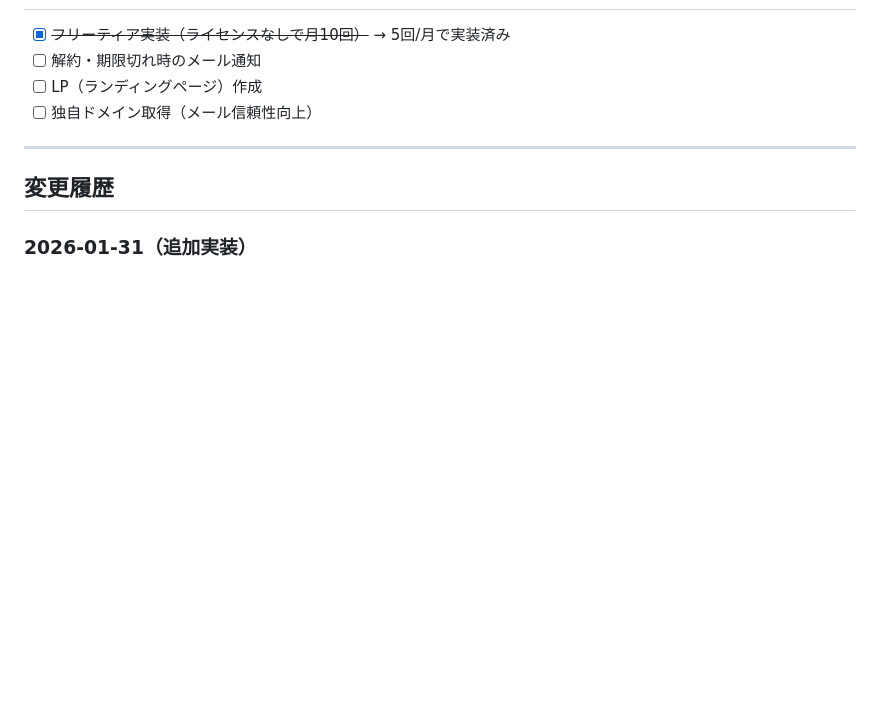
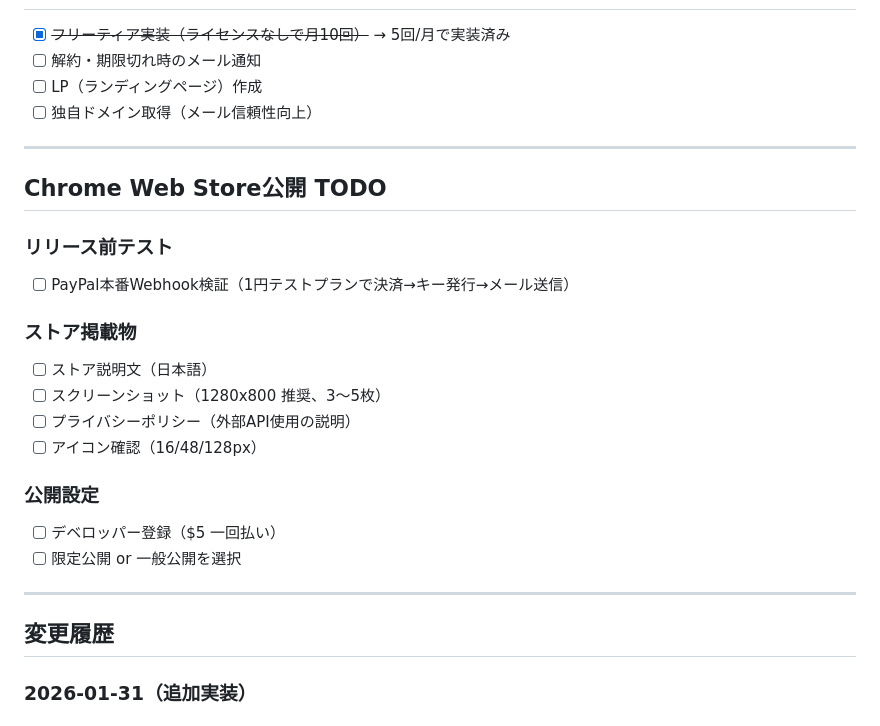
Before and after one commit to mah666hhh/freee-tax-checker, a Markdown page: docs/subscription-implementation.md, the part around the change. Drawn GitHub-style; blank space fills up the shorter version.

Commit message:
Chrome Web Store公開TODOを追加
Co-Authored-By: Claude Opus 4.5 <noreply@anthropic.com>

```diff
--- a/docs/subscription-implementation.md
+++ b/docs/subscription-implementation.md
@@ -227,6 +227,23 @@ docs/
 
 ---
 
+## Chrome Web Store公開 TODO
+
+### リリース前テスト
+- [ ] PayPal本番Webhook検証（1円テストプランで決済→キー発行→メール送信）
+
+### ストア掲載物
+- [ ] ストア説明文（日本語）
+- [ ] スクリーンショット（1280x800 推奨、3〜5枚）
+- [ ] プライバシーポリシー（外部API使用の説明）
+- [ ] アイコン確認（16/48/128px）
+
+### 公開設定
+- [ ] デベロッパー登録（$5 一回払い）
+- [ ] 限定公開 or 一般公開を選択
+
+---
+
 ## 変更履歴
 
 ### 2026-01-31（追加実装）
```
